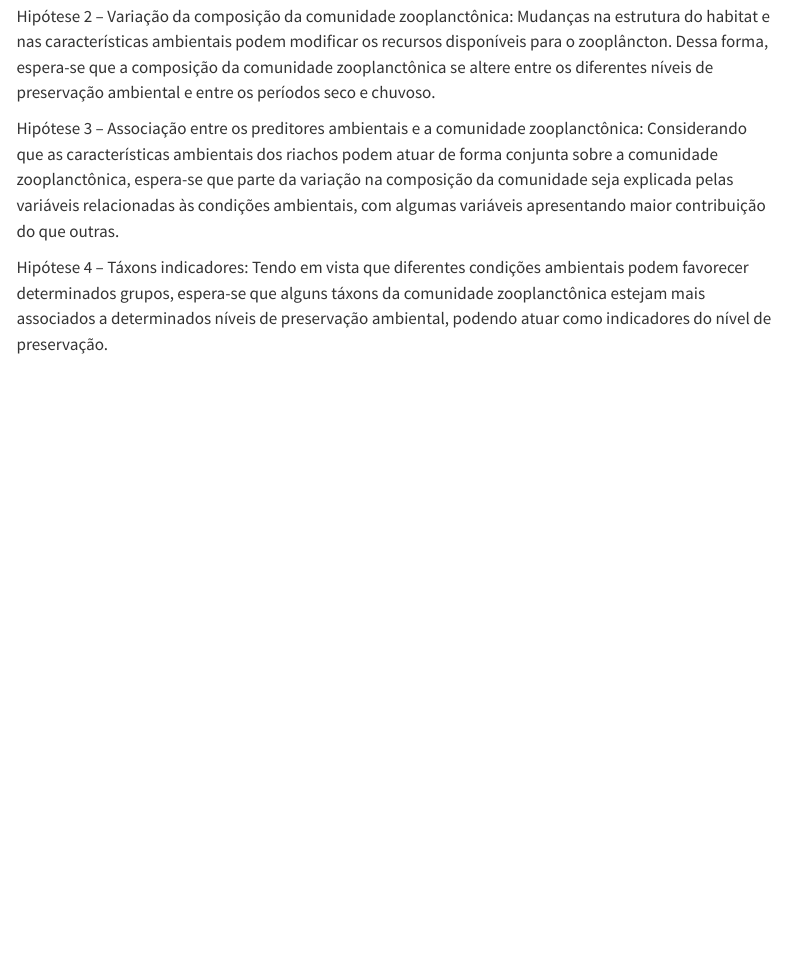
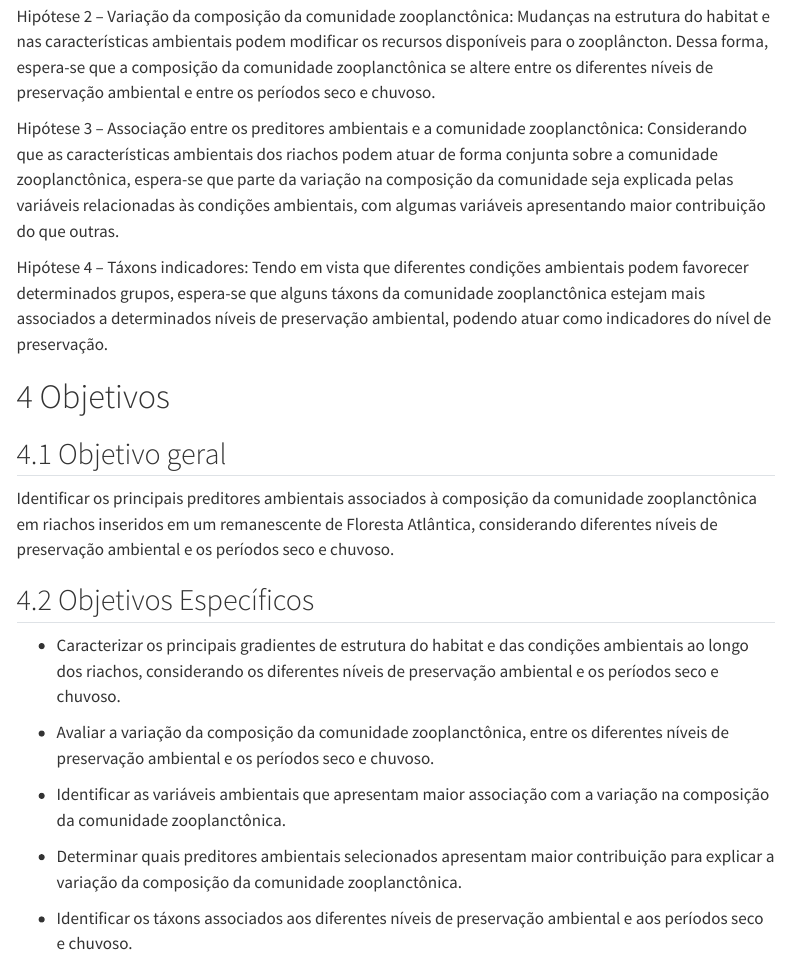
Before and after one commit to elviomedeiros/rebio23-estr, a Quarto document (index.qmd): the page in a window 1100 px wide, from 1180 px down. Rendered offline with R 4.5, knitr and Pandoc in place of Quarto, with nearby package versions; menus at the side of the page are left out.

Commit message:
May: objetivos

```diff
--- a/index.qmd
+++ b/index.qmd
@@ -96,6 +96,24 @@ Hipótese 3 – Associação entre os preditores ambientais e a comunidade zoopl
 
 Hipótese 4 – Táxons indicadores: Tendo em vista que diferentes condições ambientais podem favorecer determinados grupos, espera-se que alguns táxons da comunidade zooplanctônica estejam mais associados a determinados níveis de preservação ambiental, podendo atuar como indicadores do nível de preservação.
 
+# Objetivos
+
+## Objetivo geral
+
+Identificar os principais preditores ambientais associados à composição da comunidade zooplanctônica em riachos inseridos em um remanescente de Floresta Atlântica, considerando diferentes níveis de preservação ambiental e os períodos seco e chuvoso.
+
+## Objetivos Específicos
+
+-   Caracterizar os principais gradientes de estrutura do habitat e das condições ambientais ao longo dos riachos, considerando os diferentes níveis de preservação ambiental e os períodos seco e chuvoso.
+
+-   Avaliar a variação da composição da comunidade zooplanctônica, entre os diferentes níveis de preservação ambiental e os períodos seco e chuvoso.
+
+-   Identificar as variáveis ambientais que apresentam maior associação com a variação na composição da comunidade zooplanctônica.
+
+-   Determinar quais preditores ambientais selecionados apresentam maior contribuição para explicar a variação da composição da comunidade zooplanctônica.
+
+-   Identificar os táxons associados aos diferentes níveis de preservação ambiental e aos períodos seco e chuvoso.
+
 # Material and Methods
 
 Data and methods are discussed in @sec-data-col. This citation will appear in the bibliography section (@gouveia2017; @medeiros2008).
```
Also changed, not shown: docs/search.json, 6 other files.
